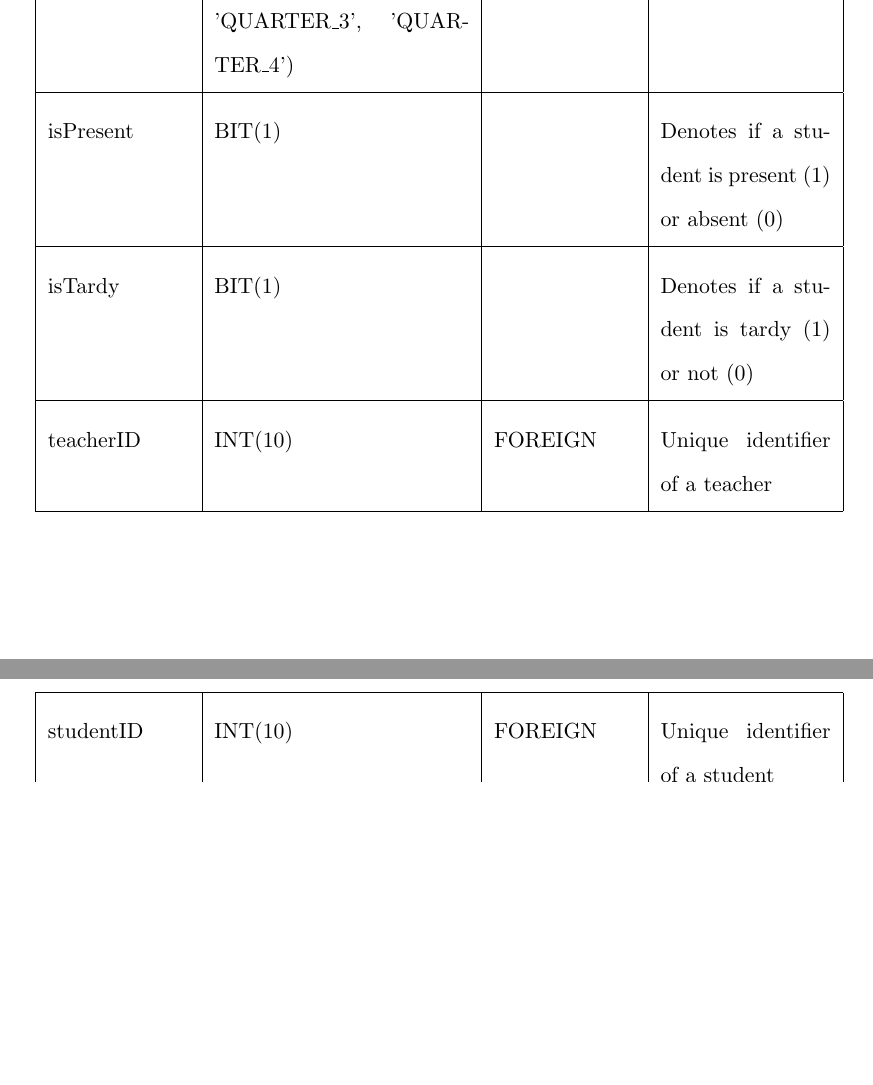
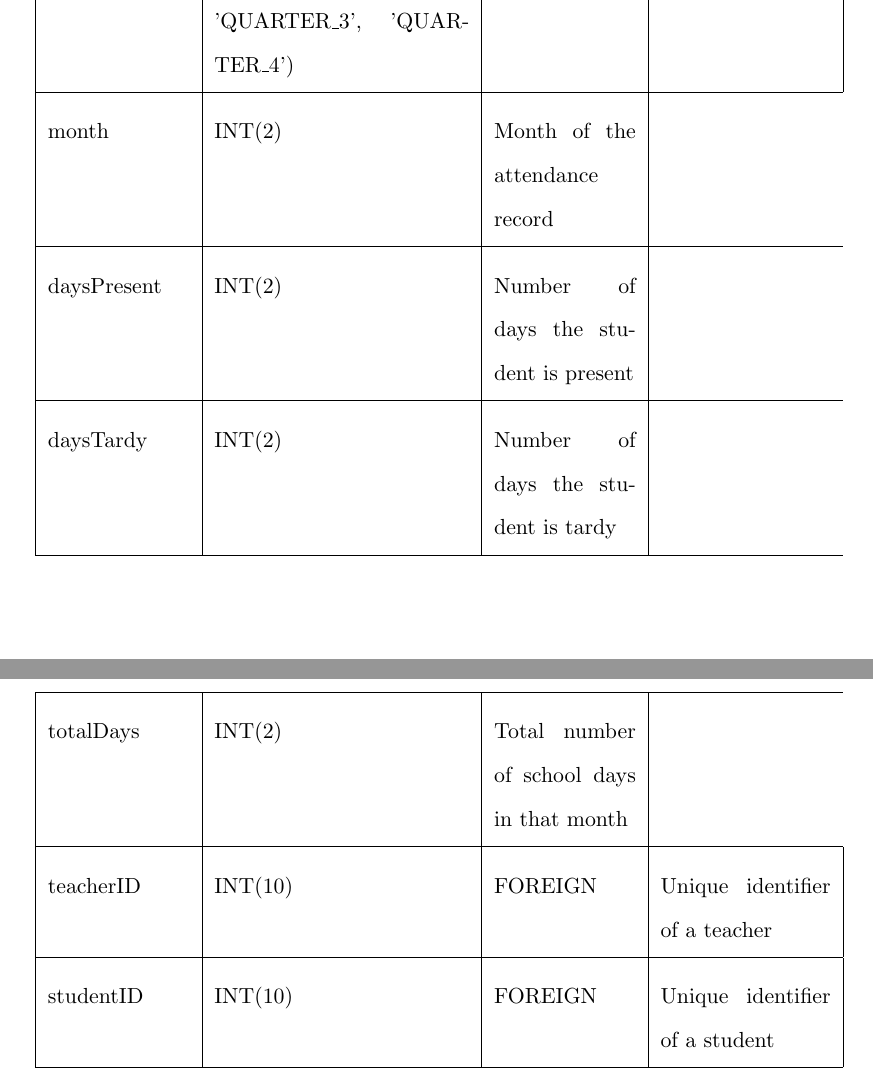
Before and after one commit to blankart/dhla-web-app, a LaTeX paper (SP/Proposal - Nico C. Mendoza.tex): two parts of pages 44 and 45 of 52, joined at a grey line, cut so that both start at the same text, the shorter picture padded with empty space. Compiled offline with pdfLaTeX.

Commit message:
Attendance log revision

```diff
--- a/SP/Proposal - Nico C. Mendoza.tex
+++ b/SP/Proposal - Nico C. Mendoza.tex
@@ -758,8 +758,10 @@ This will hold the record of attendance of each student.
     date   & DATETIME   & & School date\\ \hline
     schoolYear   & VARCHAR(9)   & & School year of the attendance log\\ \hline
     academicTerm   & ENUM('SEMESTER\_1', 'SEMESTER\_2', 'QUARTER\_1', 'QUARTER\_2', 'QUARTER\_3', 'QUARTER\_4') &  & Academic term of the attendance log\\ \hline
-    isPresent   & BIT(1)   & &Denotes if a student is present (1) or absent (0)\\ \hline
-    isTardy   & BIT(1)   & & Denotes if a student is tardy (1) or not (0)\\ \hline
+    month   & INT(2)   & Month of the attendance record\\ \hline
+    daysPresent   & INT(2)   & Number of days the student is present\\ \hline
+    daysTardy   & INT(2)   & Number of days the student is tardy\\ \hline
+    totalDays   & INT(2)   & Total number of school days in that month\\ \hline
     teacherID   & INT(10)   & FOREIGN & Unique identifier of a teacher\\ \hline
     studentID   & INT(10)   & FOREIGN & Unique identifier of a student\\ \hline
 \end{longtable}
```
Also changed, not shown: SP/Attendance-Log.png, SP/Proposal - Nico C. Mendoza.pdf, 3 other files.
